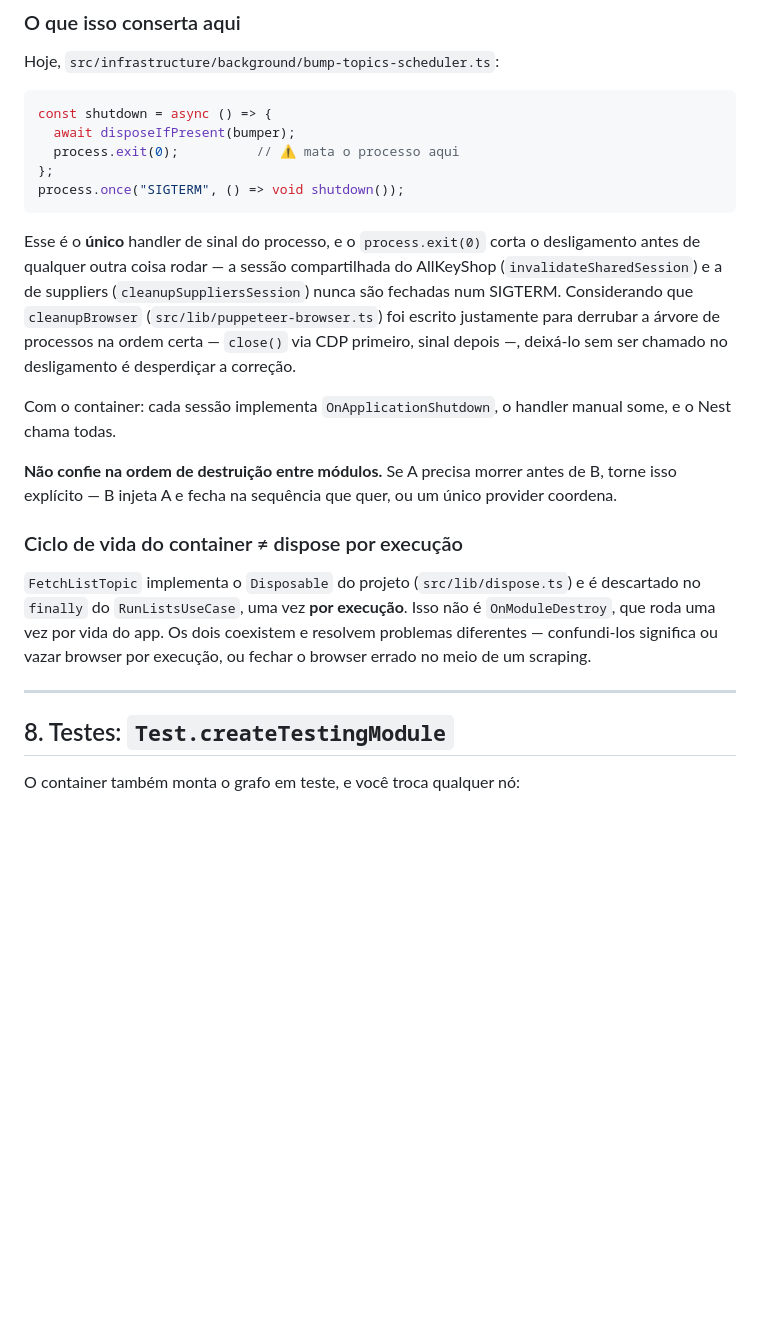
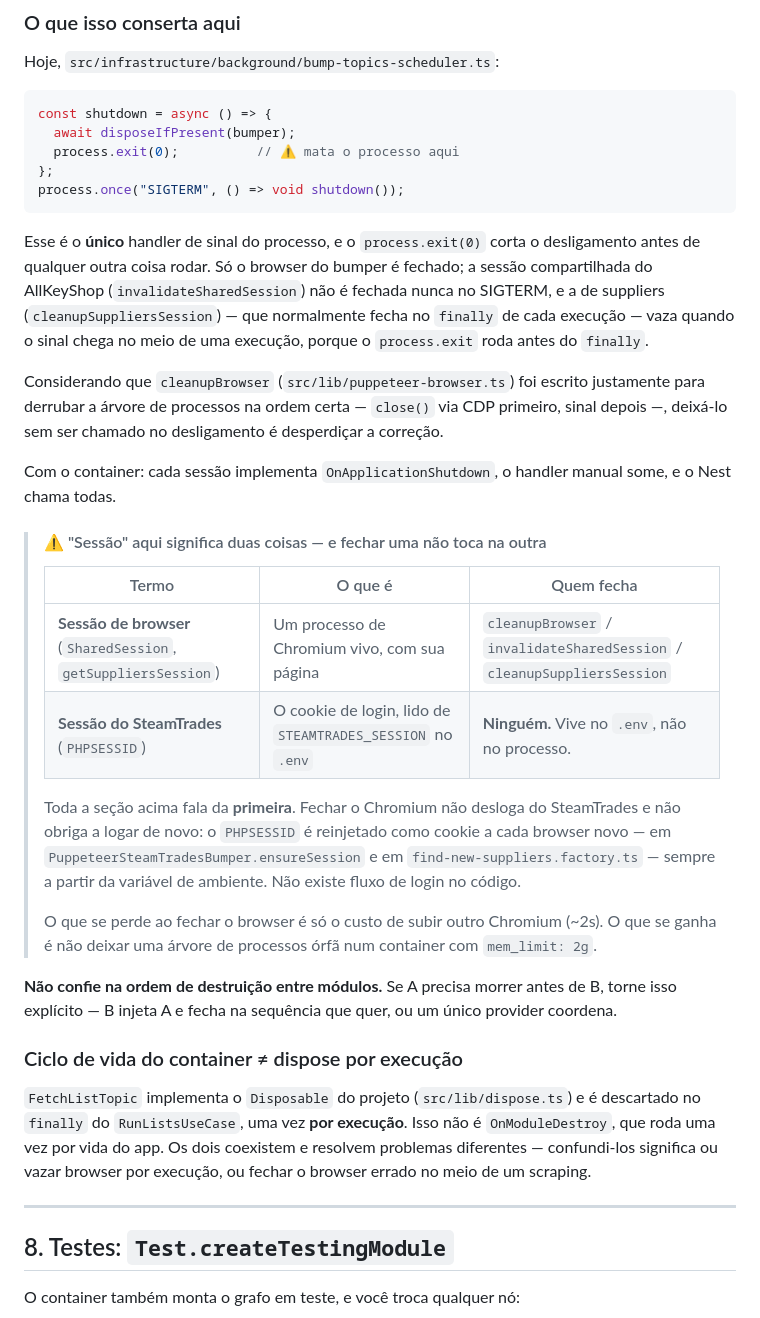
Before and after one commit to JoaoVitor2310/price-cd, a Markdown page: docs/nest-conceitos.md, the part around one of its changes. Rendered like a GitHub page; blank space fills up the shorter version.

Commit message:
fix: nest docs

````diff
--- a/docs/nest-conceitos.md
+++ b/docs/nest-conceitos.md
@@ -376,14 +406,32 @@ process.once("SIGTERM", () => void shutdown());
 ```
 
 Esse é o **único** handler de sinal do processo, e o `process.exit(0)` corta o desligamento
-antes de qualquer outra coisa rodar — a sessão compartilhada do AllKeyShop
-(`invalidateSharedSession`) e a de suppliers (`cleanupSuppliersSession`) nunca são fechadas
-num SIGTERM. Considerando que `cleanupBrowser` (`src/lib/puppeteer-browser.ts`) foi escrito
-justamente para derrubar a árvore de processos na ordem certa — `close()` via CDP primeiro,
-sinal depois —, deixá-lo sem ser chamado no desligamento é desperdiçar a correção.
+antes de qualquer outra coisa rodar. Só o browser do bumper é fechado; a sessão compartilhada
+do AllKeyShop (`invalidateSharedSession`) não é fechada nunca no SIGTERM, e a de suppliers
+(`cleanupSuppliersSession`) — que normalmente fecha no `finally` de cada execução — vaza quando
+o sinal chega no meio de uma execução, porque o `process.exit` roda antes do `finally`.
+
+Considerando que `cleanupBrowser` (`src/lib/puppeteer-browser.ts`) foi escrito justamente para
+derrubar a árvore de processos na ordem certa — `close()` via CDP primeiro, sinal depois —,
+deixá-lo sem ser chamado no desligamento é desperdiçar a correção.
 
 Com o container: cada sessão implementa `OnApplicationShutdown`, o handler manual some, e o
 Nest chama todas.
+
+> #### ⚠️ "Sessão" aqui significa duas coisas — e fechar uma não toca na outra
+>
+> | Termo | O que é | Quem fecha |
+> |---|---|---|
+> | **Sessão de browser** (`SharedSession`, `getSuppliersSession`) | Um processo de Chromium vivo, com sua página | `cleanupBrowser` / `invalidateSharedSession` / `cleanupSuppliersSession` |
+> | **Sessão do SteamTrades** (`PHPSESSID`) | O cookie de login, lido de `STEAMTRADES_SESSION` no `.env` | **Ninguém.** Vive no `.env`, não no processo. |
+>
+> Toda a seção acima fala da **primeira**. Fechar o Chromium não desloga do SteamTrades e não
+> obriga a logar de novo: o `PHPSESSID` é reinjetado como cookie a cada browser novo — em
+> `PuppeteerSteamTradesBumper.ensureSession` e em `find-new-suppliers.factory.ts` — sempre a
+> partir da variável de ambiente. Não existe fluxo de login no código.
+>
+> O que se perde ao fechar o browser é só o custo de subir outro Chromium (~2s). O que se ganha
+> é não deixar uma árvore de processos órfã num container com `mem_limit: 2g`.
 
 **Não confie na ordem de destruição entre módulos.** Se A precisa morrer antes de B, torne
 isso explícito — B injeta A e fecha na sequência que quer, ou um único provider coordena.
@@ -396,6 +444,8 @@ roda uma vez por vida do app. Os dois coexistem e resolvem problemas diferentes
 significa ou vazar browser por execução, ou fechar o browser errado no meio de um scraping.
 
 ---
+
+
 
 ## 8. Testes: `Test.createTestingModule`
 
````
Also changed, not shown: other parts of docs/nest-conceitos.md (+95 -47 lines), docs/NEST.md (+3 -1 lines).
